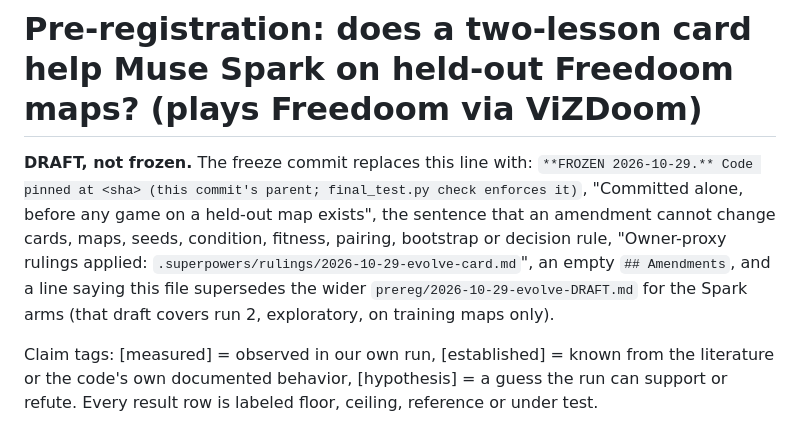
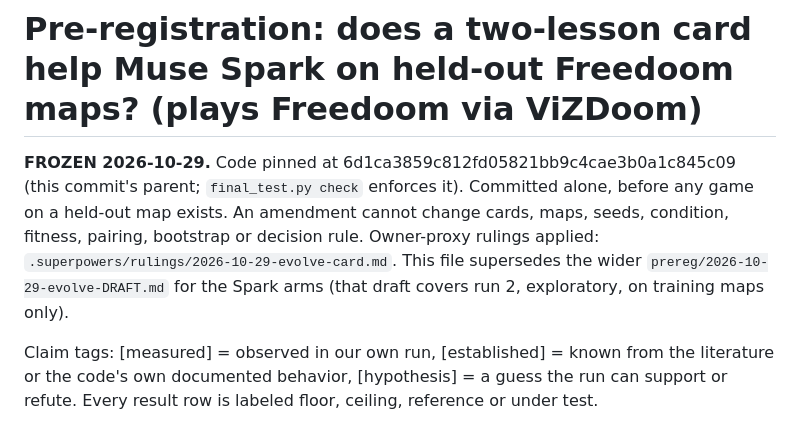
Before and after one commit to smalls257/ai-symbiont, a Markdown page: prereg/2026-10-29-evolve-card.md, the part around the change. GitHub-like rendering.

Commit message:
Prereg: freeze Evolve card test (mined vs none vs strong, held-out maps)
Co-Authored-By: Claude Opus 5.5 <noreply@anthropic.com>
Claude-Session: https://claude.ai/code/session_01MsH6w8PbJarbjbGKg456xg

```diff
--- a/prereg/2026-10-29-evolve-card.md
+++ b/prereg/2026-10-29-evolve-card.md
@@ -1,6 +1,6 @@
 # Pre-registration: does a two-lesson card help Muse Spark on held-out Freedoom maps? (plays Freedoom via ViZDoom)
 
-**DRAFT, not frozen.** The freeze commit replaces this line with: `**FROZEN 2026-10-29.** Code pinned at <sha> (this commit's parent; final_test.py check enforces it)`, "Committed alone, before any game on a held-out map exists", the sentence that an amendment cannot change cards, maps, seeds, condition, fitness, pairing, bootstrap or decision rule, "Owner-proxy rulings applied: `.superpowers/rulings/2026-10-29-evolve-card.md`", an empty `## Amendments`, and a line saying this file supersedes the wider `prereg/2026-10-29-evolve-DRAFT.md` for the Spark arms (that draft covers run 2, exploratory, on training maps only).
+**FROZEN 2026-10-29.** Code pinned at 6d1ca3859c812fd05821bb9c4cae3b0a1c845c09 (this commit's parent; `final_test.py check` enforces it). Committed alone, before any game on a held-out map exists. An amendment cannot change cards, maps, seeds, condition, fitness, pairing, bootstrap or decision rule. Owner-proxy rulings applied: `.superpowers/rulings/2026-10-29-evolve-card.md`. This file supersedes the wider `prereg/2026-10-29-evolve-DRAFT.md` for the Spark arms (that draft covers run 2, exploratory, on training maps only).
 
 Claim tags: [measured] = observed in our own run, [established] = known from the literature or the code's own documented behavior, [hypothesis] = a guess the run can support or refute. Every result row is labeled floor, ceiling, reference or under test.
 
```
